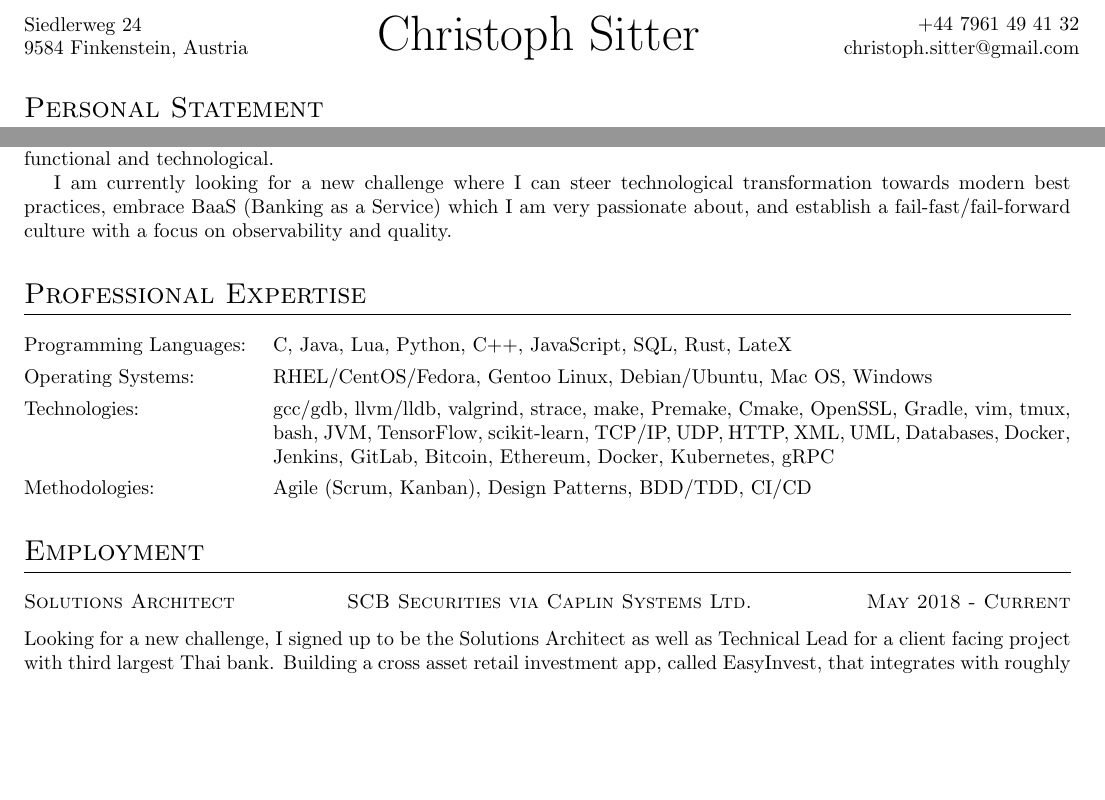
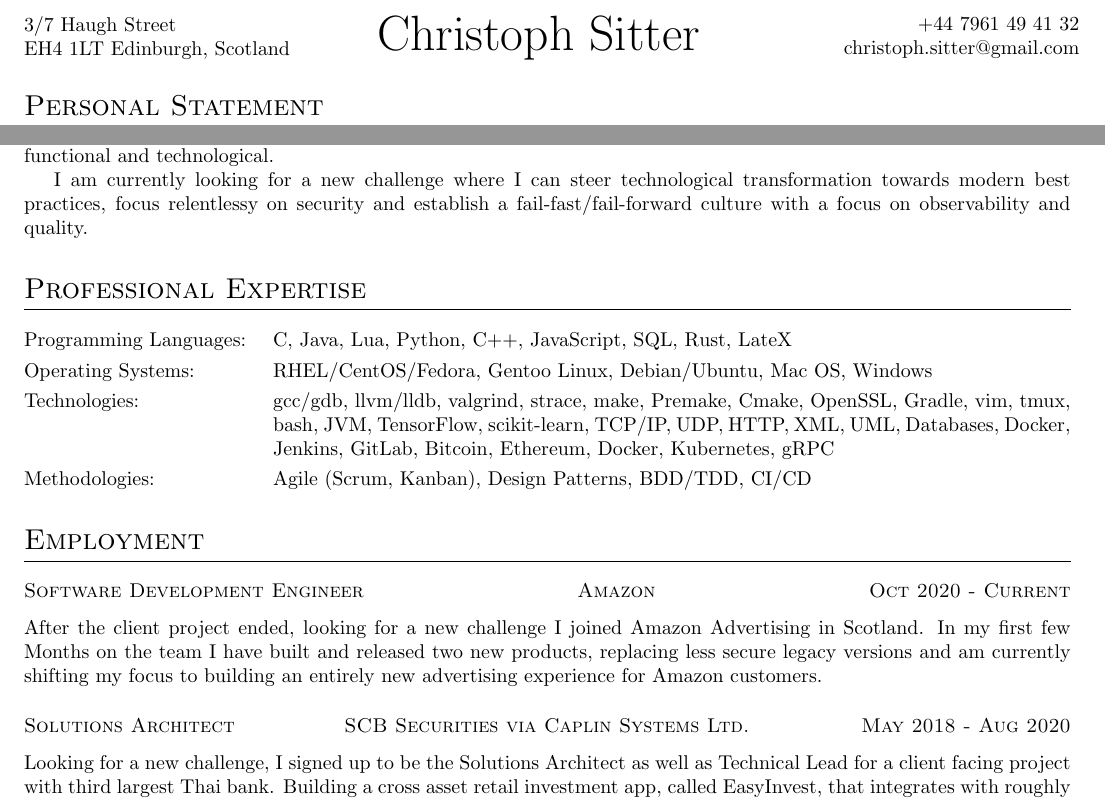
Before and after one commit to chsitter/cv-resume, a LaTeX CV (cv.tex): two parts of page 1 of 2, joined at a grey line, cut at the place of the change, the shorter picture padded with empty space. Compiled offline with pdfLaTeX.

Commit message:
Amazon SDE

```diff
--- a/cv.tex
+++ b/cv.tex
@@ -3,8 +3,8 @@
 \begin{document}
 
 \begin{cvheader}
-    \cvroad{Siedlerweg 24}
-    \cvpostcode{9584 Finkenstein, Austria}
+    \cvroad{3/7 Haugh Street}
+    \cvpostcode{EH4 1LT Edinburgh, Scotland}
     \cvname{Christoph Sitter}
     \cvphone{+44 7961 49 41 32}
     \cvemail{christoph.sitter@gmail.com}
@@ -15,7 +15,7 @@ I'm a highly qualified and enthusiastic software architect with a passion for cr
 It is my firm belief that through questioning the status quo and looking at problems through the eyes of a customer, be that a developer or an end user, better products can be created that push technological as well as functional limits.
 I strive to further my skills, knowledge and education, while working in a forward thinking, fast-paced environment where I can directly influence the roadmap of products and departments, both functional and technological.
 
-I am currently looking for a new challenge where I can steer technological transformation towards modern best practices, embrace BaaS (Banking as a Service) which I am very passionate about, and establish a fail-fast/fail-forward culture with a focus on observability and quality.
+I am currently looking for a new challenge where I can steer technological transformation towards modern best practices, focus relentlessy on security and establish a fail-fast/fail-forward culture with a focus on observability and quality.
 
 \section{Professional Expertise}
 \begin{expertise}
@@ -26,7 +26,10 @@ I am currently looking for a new challenge where I can steer technological trans
 \end{expertise}
 
 \section{Employment}
-\workplace{Solutions Architect}{SCB Securities via Caplin Systems Ltd.}{May 2018 - Current}
+\workplace{Software Development Engineer}{Amazon}{Oct 2020 - Current}
+After the client project ended, looking for a new challenge I joined Amazon Advertising in Scotland. In my first few Months on the team I have built and released two new products, replacing less secure legacy versions and am currently shifting my focus to building an entirely new advertising experience for Amazon customers.
+
+\workplace{Solutions Architect}{SCB Securities via Caplin Systems Ltd.}{May 2018 - Aug 2020}
 Looking for a new challenge, I signed up to be the Solutions Architect as well as Technical Lead for a client facing project with third largest Thai bank. Building a cross asset retail investment app, called EasyInvest, that integrates with roughly 20 legacy systems and handles tens of thousands of users every day, my main responsibilities are to establish technologial best practices, architect the system, supervise development teams as well as implement spikes and production features. In addition to the technical responsibilities I am involved in managing the client relationship and liaise between stakeholders on both sides. Being actively involved in a project of this magnitude has taught me a lot about maintaining a good vendor/client relationships as well as supervising and coordinating a team of 30 engineers to work efficiently.
 
 \workplace{Platform Architect}{Caplin Systems Ltd.}{Dec 2015 - May 2018}
```
